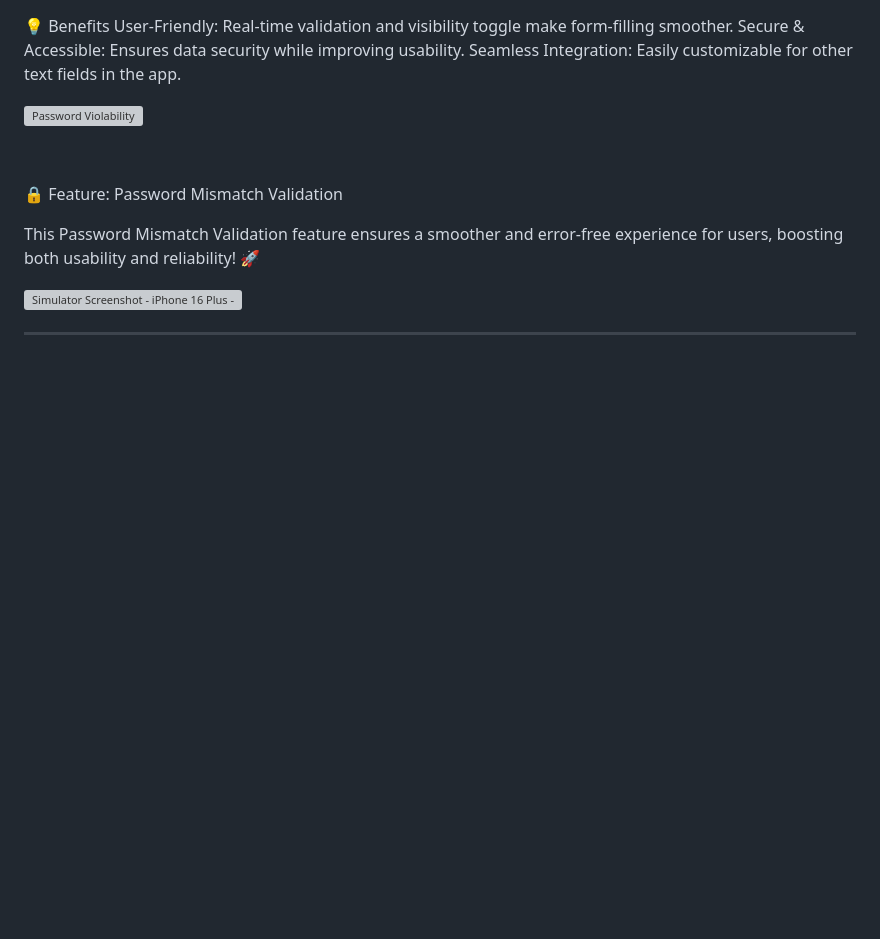
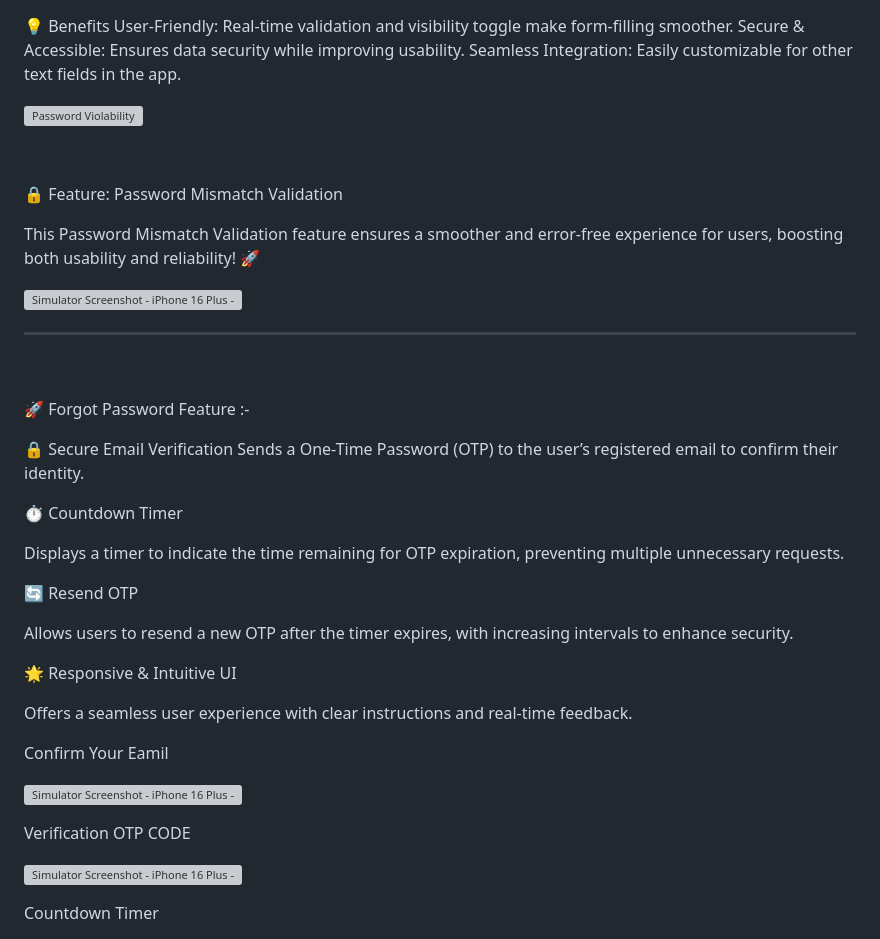
Before and after one commit to mahirAbdAlazimMokhtar/hero_market, a Markdown page: README.md, the part around one of its changes. Rendered like a GitHub page; blank space fills up the shorter version; grey boxes are pictures that could not be loaded.

Commit message:
`Added forgot password feature with email verification, countdown timer, resend OTP, and responsive UI`

```diff
--- a/README.md
+++ b/README.md
@@ -83,3 +83,32 @@ This Password Mismatch Validation feature ensures a smoother and error-free expe
 ![Simulator Screenshot - iPhone 16 Plus - 2024-12-23 at 21 37 36](https://github.com/user-attachments/assets/1b8b92da-da23-4b70-92de-ad7f9000da95)
 
 ---
+&nbsp;
+
+🚀 Forgot Password Feature :-
+
+🔒 Secure Email Verification
+Sends a One-Time Password (OTP) to the user’s registered email to confirm their identity.
+
+⏱ Countdown Timer
+
+Displays a timer to indicate the time remaining for OTP expiration, preventing multiple unnecessary requests.
+
+🔄 Resend OTP
+
+Allows users to resend a new OTP after the timer expires, with increasing intervals to enhance security.
+
+🌟 Responsive & Intuitive UI
+
+Offers a seamless user experience with clear instructions and real-time feedback.
+
+Confirm Your Eamil
+
+![Simulator Screenshot - iPhone 16 Plus - 2024-12-24 at 21 13 38](https://github.com/user-attachments/assets/cd4e1a6e-79ef-45c5-a175-03eadfaaf042)
+
+Verification OTP CODE
+
+![Simulator Screenshot - iPhone 16 Plus - 2024-12-24 at 21 13 45](https://github.com/user-attachments/assets/4699964c-225c-4811-9b4f-17dca60999f3)
+
+Countdown Timer
+
```
Also changed, not shown: other parts of README.md (+5 -0 lines).
